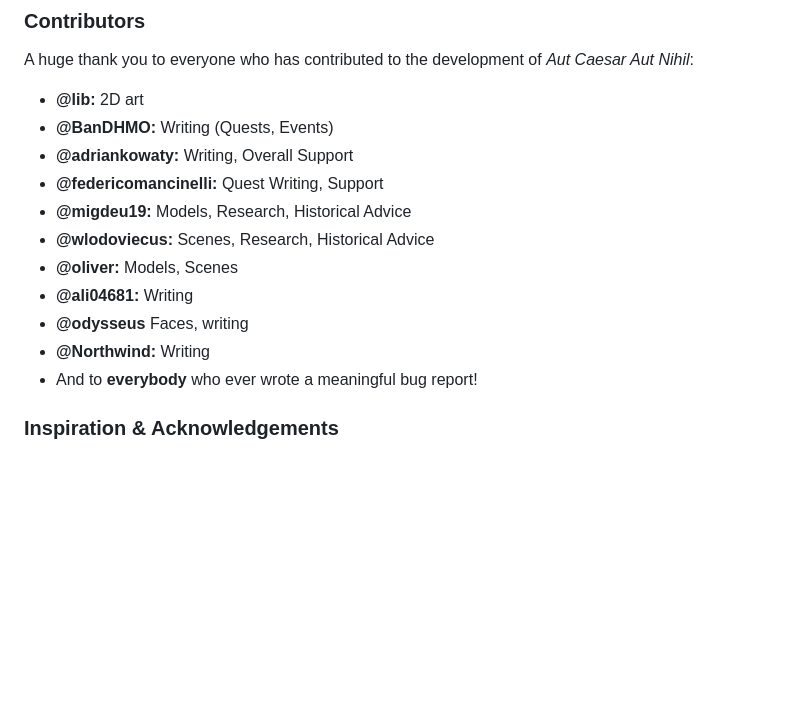
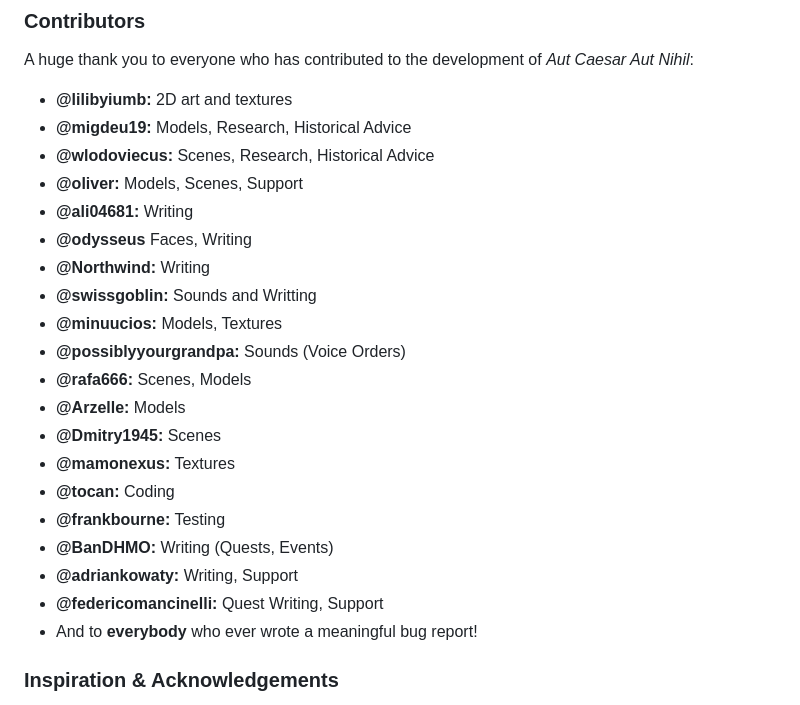
Before and after one commit to buttersnew/aut_caesar_aut_nihil, a Markdown page: README.md, the part around the change. Drawn GitHub-style; blank space fills up the shorter version.

Commit message:
update credits file

```diff
--- a/README.md
+++ b/README.md
@@ -63,16 +63,25 @@ The official website of [Aut Caesar Aut Nihil](https://buttersnew.github.io/aut_
 ### Contributors
 A huge thank you to everyone who has contributed to the development of *Aut Caesar Aut Nihil*:
 
-*   **@lib:** 2D art
-*   **@BanDHMO:** Writing (Quests, Events)
-*   **@adriankowaty:** Writing, Overall Support
-*   **@federicomancinelli:** Quest Writing, Support
+*   **@lilibyiumb:** 2D art and textures
 *   **@migdeu19:** Models, Research, Historical Advice
 *   **@wlodoviecus:** Scenes, Research, Historical Advice
-*   **@oliver:** Models, Scenes
+*   **@oliver:** Models, Scenes, Support
 *   **@ali04681:** Writing
-*   **@odysseus** Faces, writing
+*   **@odysseus** Faces, Writing
 *   **@Northwind:** Writing
+*   **@swissgoblin:** Sounds and Writting
+*   **@minuucios:** Models, Textures
+*   **@possiblyyourgrandpa:** Sounds (Voice Orders)
+*   **@rafa666:** Scenes, Models
+*   **@Arzelle:** Models
+*   **@Dmitry1945:** Scenes
+*   **@mamonexus:** Textures
+*   **@tocan:** Coding
+*   **@frankbourne:** Testing
+*   **@BanDHMO:** Writing (Quests, Events)
+*   **@adriankowaty:** Writing, Support
+*   **@federicomancinelli:** Quest Writing, Support
 *   And to **everybody** who ever wrote a meaningful bug report!
 
 ### Inspiration & Acknowledgements
```
